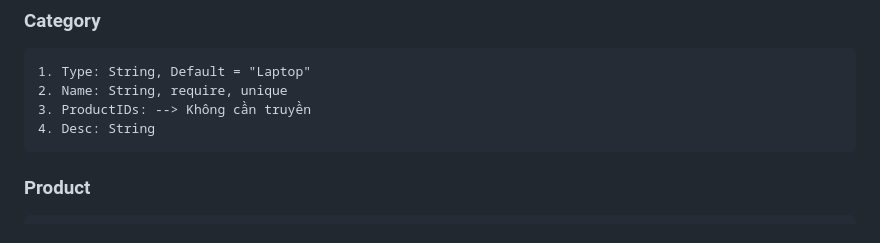
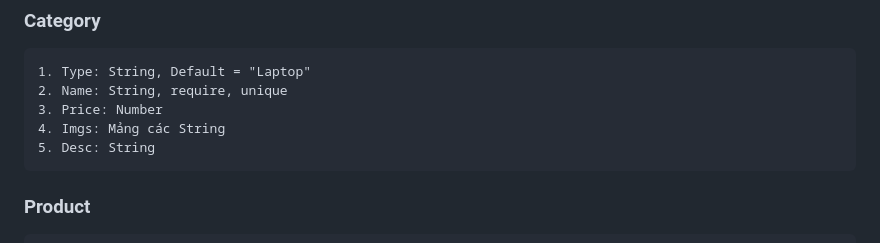
Before and after one commit to quangphat18ti/DB_MMT2_NHAT, a Markdown page: readme.md, the part around the change. Rendered like a GitHub page.

```diff
--- a/readme.md
+++ b/readme.md
@@ -102,8 +102,9 @@ Lưu ý: Cấu trúc lược đồ sẽ được trình bày ở cuối bài
 
     1. Type: String, Default = "Laptop"
     2. Name: String, require, unique
-    3. ProductIDs: --> Không cần truyền
-    4. Desc: String
+    3. Price: Number
+    4. Imgs: Mảng các String
+    5. Desc: String
 
 ### Product
 
```
